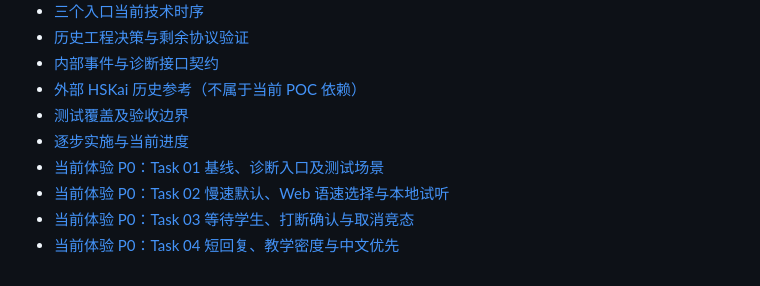
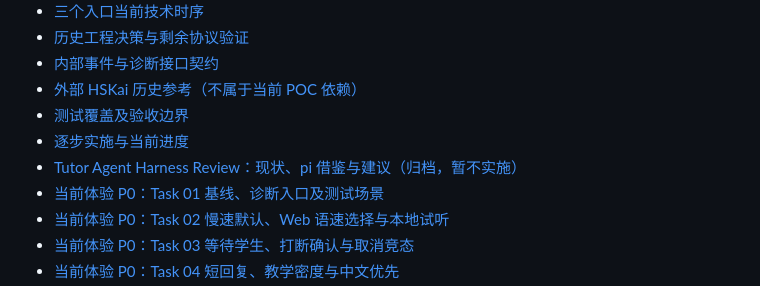
Before and after one commit to yqhuang-cyber/ask-kai, a Markdown page: README.md, the part around the change. Drawn GitHub-style.

```diff
--- a/README.md
+++ b/README.md
@@ -44,6 +44,7 @@ DOUBAO_REALTIME_PROFILE=./.local/seeduplex-profile.json
 - [外部 HSKai 历史参考（不属于当前 POC 依赖）](docs/integration-hskai.md)
 - [测试覆盖及验收边界](docs/testing.md)
 - [逐步实施与当前进度](docs/implementation-plan.md)
+- [Tutor Agent Harness Review：现状、pi 借鉴与建议（归档，暂不实施）](docs/tutor-agent-harness-review.md)
 - [当前体验 P0：Task 01 基线、诊断入口及测试场景](docs/experience-baseline.md)
 - [当前体验 P0：Task 02 慢速默认、Web 语速选择与本地试听](docs/speech-pace.md)
 - [当前体验 P0：Task 03 等待学生、打断确认与取消竞态](docs/turn-taking.md)
```
Also changed, not shown: docs/tutor-agent-harness-review.md (added, +402 -0 lines).
